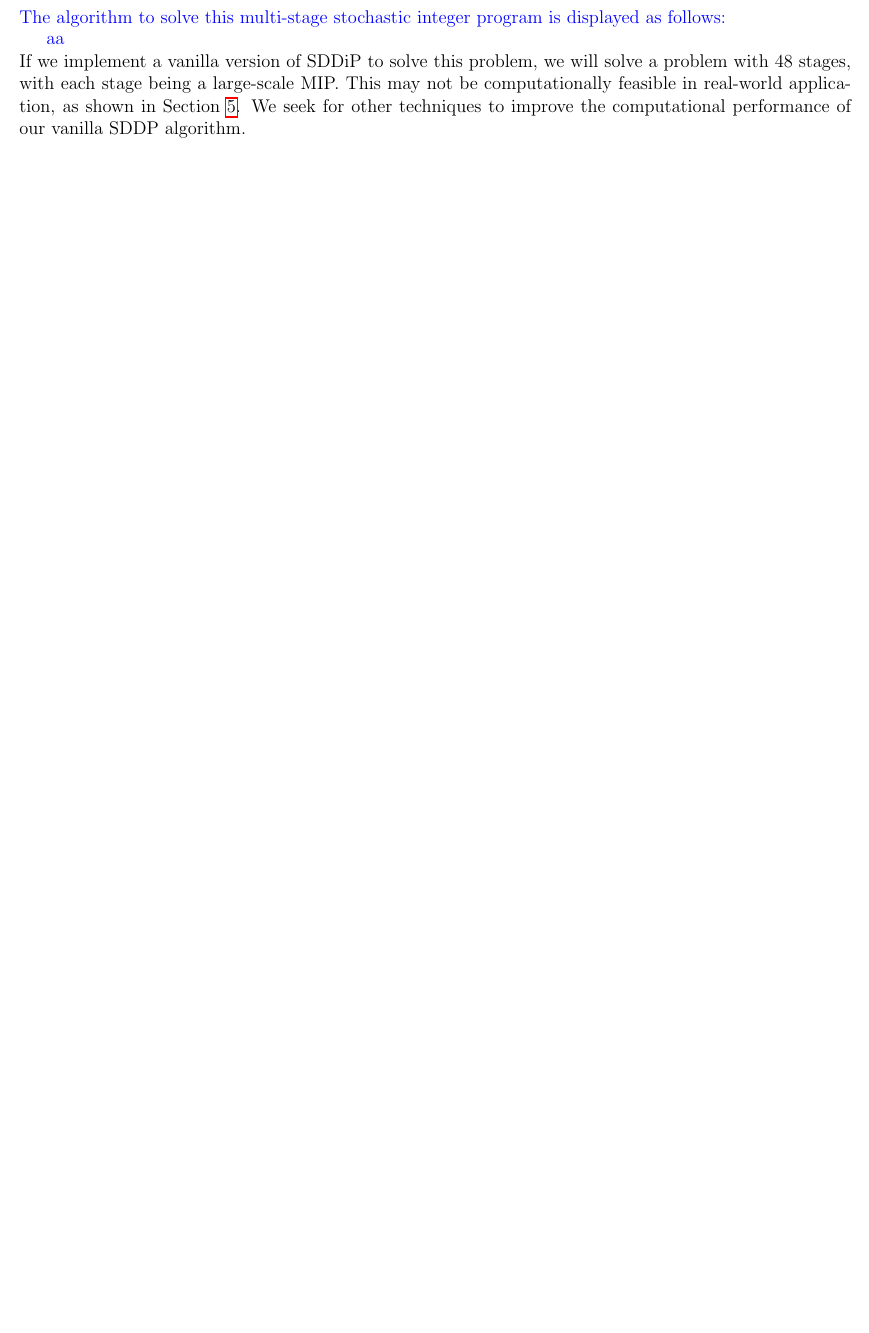
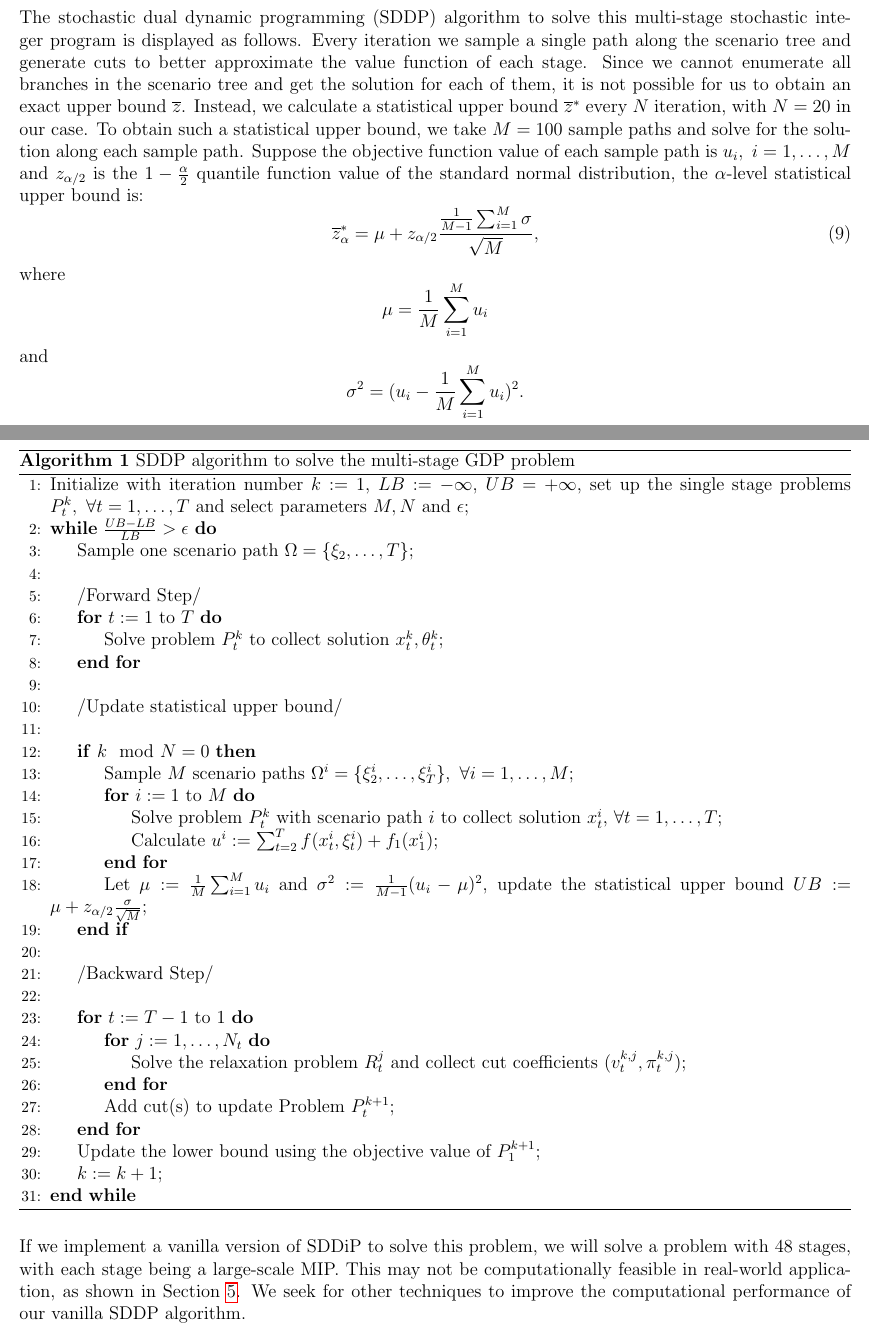
Before and after one commit to haoxiangyang89/GDPOptimize, a LaTeX document (GDP_Model.tex): part of page 10 of 12 before the commit and two parts of pages 11 and 12 of 14 after it, the two joined at a grey line, cut so that both start at the same text, the shorter picture padded with empty space. Compiled offline with pdfLaTeX.

Commit message:
Added the algorithm of SDDP

```diff
--- a/GDP_Model.tex
+++ b/GDP_Model.tex
@@ -19,7 +19,7 @@
 \usepackage{color}
 \usepackage{graphicx}
 \usepackage{hyperref}
-\usepackage[]{algorithm2e}
+\usepackage{algorithm}
 \allowdisplaybreaks
 
 \begin{document}
@@ -271,4 +279,3 @@
 %		& U_{f,t} = Z_f & \forall f \in \mathcal{F}_1\\
 %		& U_{f,t} = EZ_f & \forall f \in \mathcal{F}_3
 %	\end{align*}
-	\textcolor{blue}{The algorithm to solve this multi-stage stochastic integer program is displayed as follows:\\
@@ -275,6 +292,43 @@
+	The stochastic dual dynamic programming (SDDP) algorithm to solve this multi-stage stochastic integer program is displayed as follows. Every iteration we sample a single path along the scenario tree and generate cuts to better approximate the value function of each stage. Since we cannot enumerate all branches in the scenario tree and get the solution for each of them, it is not possible for us to obtain an exact upper bound \(\overline{z}\). Instead, we calculate a statistical upper bound \(\overline{z}^*\) every \(N\) iteration, with \(N = 20\) in our case. To obtain such a statistical upper bound, we take \(M = 100\) sample paths and solve for the solution along each sample path. Suppose the objective function value of each sample path is \(u_i,\ i = 1, \dots, M\) and \(z_{\alpha/2}\) is the \(1 - \frac{\alpha}{2}\) quantile function value of the standard normal distribution, the \(\alpha\)-level statistical upper bound is:
+	\begin{equation}
+		\overline{z}^*_\alpha = \mu + z_{\alpha/2} \frac{\frac{1}{M-1}\sum_{i = 1}^{M} \sigma}{\sqrt{M}},
+	\end{equation}
+	where
+	\[\mu = \frac{1}{M}\sum_{i = 1}^{M} u_i \]
+	and
+	\[\sigma^2 = (u_i - \frac{1}{M}\sum_{i = 1}^{M} u_i)^2.\]
 	\begin{algorithm}[H]
-		aa
-	\end{algorithm}}
+		\caption{SDDP algorithm to solve the multi-stage GDP problem}
+		\label{alg:SDDP}
+		\begin{algorithmic}[1]
+			\State Initialize with iteration number \(k := 1\), \(LB := -\infty\), \(UB = +\infty\), set up the single stage problems \(P_t^k,\ \forall t = 1, \dots, T\) and select parameters \(M, N\) and \(\epsilon\);
+			\While{\(\frac{UB - LB}{LB} > \epsilon\)}
+			\State Sample one scenario path \(\Omega = \{\xi_2, \dots, T\}\); \\
+			\State /Forward Step/
+			\For{\(t := 1 \text{ to } T\)}
+			\State Solve problem \(P_t^k\) to collect solution \(x_t^k, \theta_t^k\);
+			\EndFor\\
+			\State /Update statistical upper bound/\\
+			\If{\(k \mod N = 0\)}
+			\State Sample \(M\) scenario paths \(\Omega^i = \{\xi^i_2, \dots, \xi^i_T\}, \ \forall i = 1, \dots, M\);
+			\For{\(i := 1\) to \(M\)}
+			\State Solve problem \(P_t^k\) with scenario path \(i\) to collect solution \(x_t^i\), \(\forall t = 1, \dots, T\);
+			\State Calculate \(u^i := \sum_{t = 2}^{T} f(x_t^i, \xi_t^i) + f_1(x_1^i)\);
+			\EndFor
+			\State Let \(\mu := \frac{1}{M} \sum_{i = 1}^{M} u_i\) and \(\sigma^2 := \frac{1}{M-1} (u_i - \mu)^2\), update the statistical upper bound \(UB := \mu + z_{\alpha/2}\frac{\sigma}{\sqrt{M}}\);
+			\EndIf\\
+			\State /Backward Step/\\
+			\For{\(t := T - 1\) to \(1\)}
+			\For{\(j := 1, \dots, N_t\)}
+			\State Solve the relaxation problem \(R_t^j\) and collect cut coefficients \((v_t^{k,j}, \pi_t^{k,j})\);
+			\EndFor
+			\State Add cut(s) to update Problem \(P_t^{k+1}\);
+			\EndFor
+			\State Update the lower bound using the objective value of \(P_1^{k+1}\);
+			\State \(k := k + 1\);
+			\EndWhile
+		\end{algorithmic}
+	\end{algorithm}
 	\noindent If we implement a vanilla version of SDDiP to solve this problem, we will solve a problem with 48 stages, with each stage being a large-scale MIP. This may not be computationally feasible in real-world application, as shown in Section~\ref{expResults}. We seek for other techniques to improve the computational performance of our vanilla SDDP algorithm.\\
 	\newline
 	\textcolor{blue}{Rolling Horizon Scheme}\\
```
Also changed, not shown: GDP_Model.tex (18 more changed lines).
